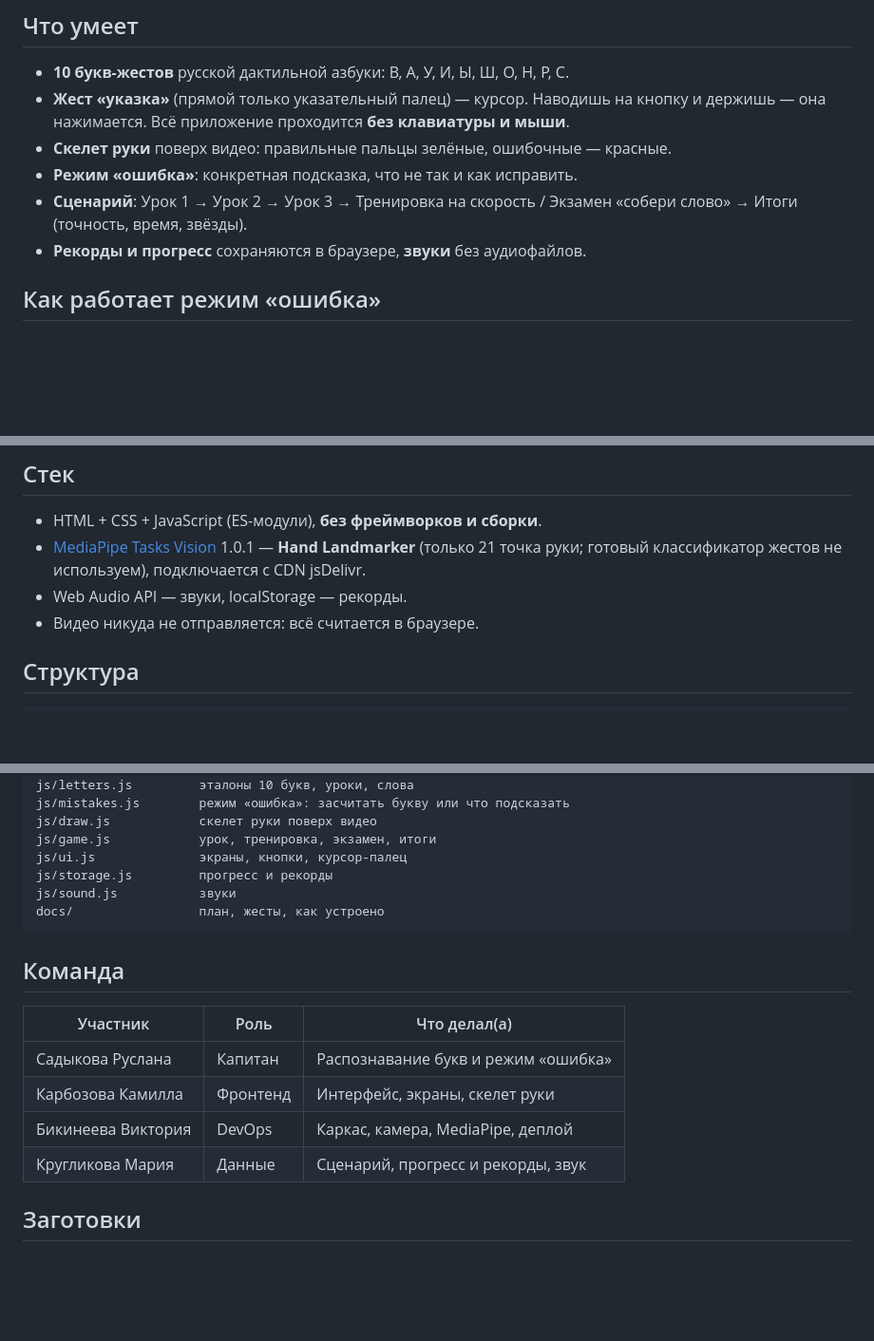
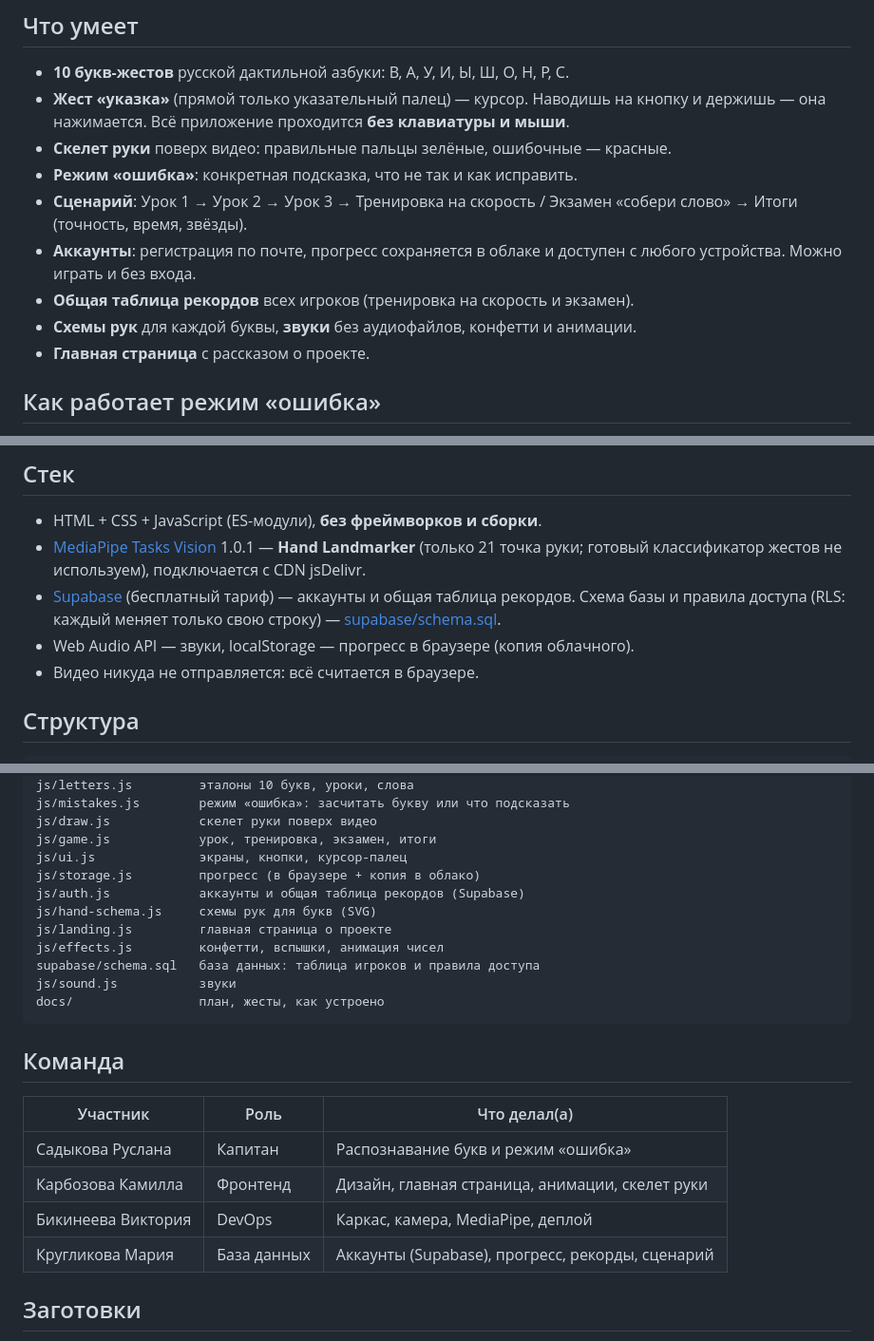
Before and after one commit to VVQVBD/ccu, a Markdown page: README.md, 3 parts joined by grey strips. Shown at 95% size. Drawn GitHub-style; blank space fills up the shorter version.

Commit message:
README: аккаунты, общая таблица рекордов, новая структура файлов

````diff
--- a/README.md
+++ b/README.md
@@ -16,7 +16,10 @@
 - **Скелет руки** поверх видео: правильные пальцы зелёные, ошибочные — красные.
 - **Режим «ошибка»**: конкретная подсказка, что не так и как исправить.
 - **Сценарий**: Урок 1 → Урок 2 → Урок 3 → Тренировка на скорость / Экзамен «собери слово» → Итоги (точность, время, звёзды).
-- **Рекорды и прогресс** сохраняются в браузере, **звуки** без аудиофайлов.
+- **Аккаунты**: регистрация по почте, прогресс сохраняется в облаке и доступен с любого устройства. Можно играть и без входа.
+- **Общая таблица рекордов** всех игроков (тренировка на скорость и экзамен).
+- **Схемы рук** для каждой буквы, **звуки** без аудиофайлов, конфетти и анимации.
+- **Главная страница** с рассказом о проекте.
 
 ## Как работает режим «ошибка»
 
@@ -49,7 +52,8 @@ npx serve .
 
 - HTML + CSS + JavaScript (ES-модули), **без фреймворков и сборки**.
 - [MediaPipe Tasks Vision](https://ai.google.dev/edge/mediapipe/solutions/vision/hand_landmarker) 1.0.1 — **Hand Landmarker** (только 21 точка руки; готовый классификатор жестов не используем), подключается с CDN jsDelivr.
-- Web Audio API — звуки, localStorage — рекорды.
+- [Supabase](https://supabase.com) (бесплатный тариф) — аккаунты и общая таблица рекордов. Схема базы и правила доступа (RLS: каждый меняет только свою строку) — [supabase/schema.sql](supabase/schema.sql).
+- Web Audio API — звуки, localStorage — прогресс в браузере (копия облачного).
 - Видео никуда не отправляется: всё считается в браузере.
 
 ## Структура
@@ -67,7 +71,12 @@ js/mistakes.js        режим «ошибка»: засчитать букву
 js/draw.js            скелет руки поверх видео
 js/game.js            урок, тренировка, экзамен, итоги
 js/ui.js              экраны, кнопки, курсор-палец
-js/storage.js         прогресс и рекорды
+js/storage.js         прогресс (в браузере + копия в облако)
+js/auth.js            аккаунты и общая таблица рекордов (Supabase)
+js/hand-schema.js     схемы рук для букв (SVG)
+js/landing.js         главная страница о проекте
+js/effects.js         конфетти, вспышки, анимация чисел
+supabase/schema.sql   база данных: таблица игроков и правила доступа
 js/sound.js           звуки
 docs/                 план, жесты, как устроено
 ```
@@ -77,9 +86,9 @@ docs/                 план, жесты, как устроено
 | Участник | Роль | Что делал(а) |
 |---|---|---|
 | Садыкова Руслана | Капитан | Распознавание букв и режим «ошибка» |
-| Карбозова Камилла | Фронтенд | Интерфейс, экраны, скелет руки |
+| Карбозова Камилла | Фронтенд | Дизайн, главная страница, анимации, скелет руки |
 | Бикинеева Виктория | DevOps | Каркас, камера, MediaPipe, деплой |
-| Кругликова Мария | Данные | Сценарий, прогресс и рекорды, звук |
+| Кругликова Мария | База данных | Аккаунты (Supabase), прогресс, рекорды, сценарий |
 
 ## Заготовки
 
````
